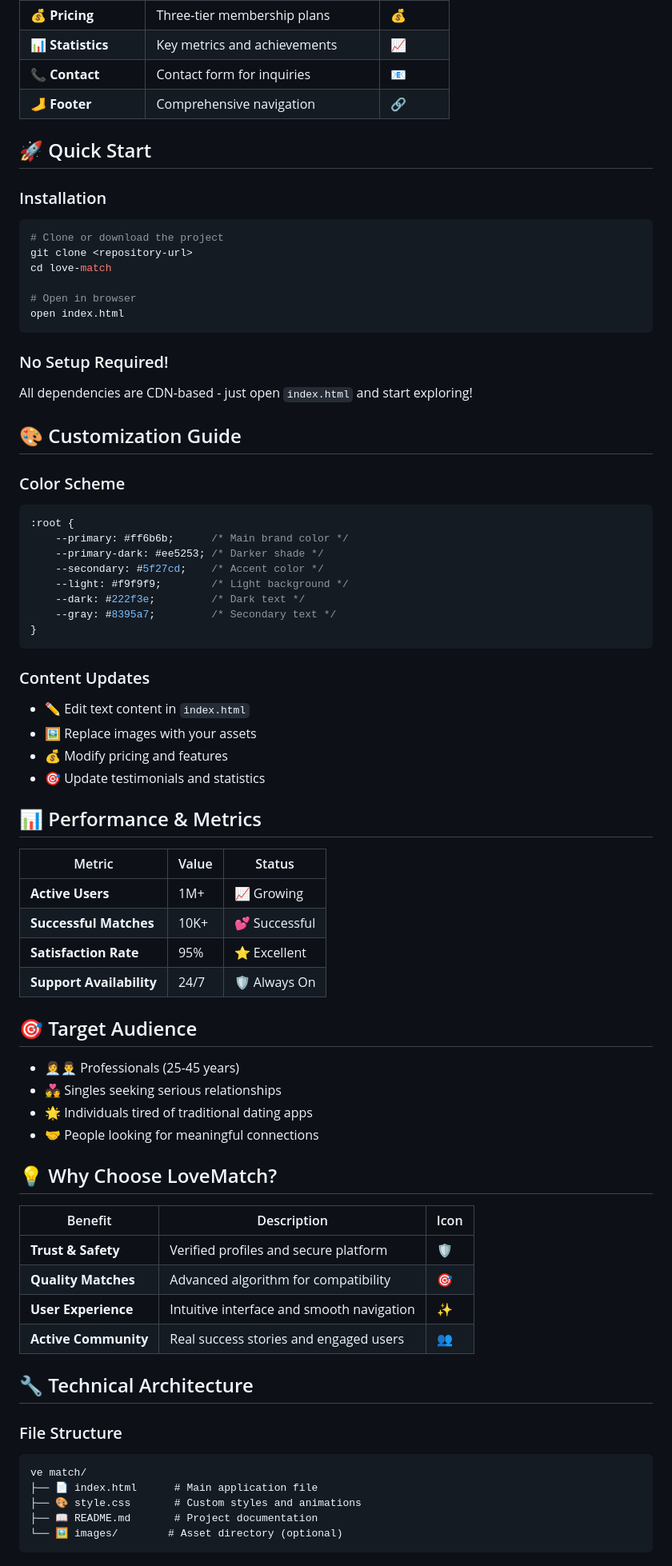
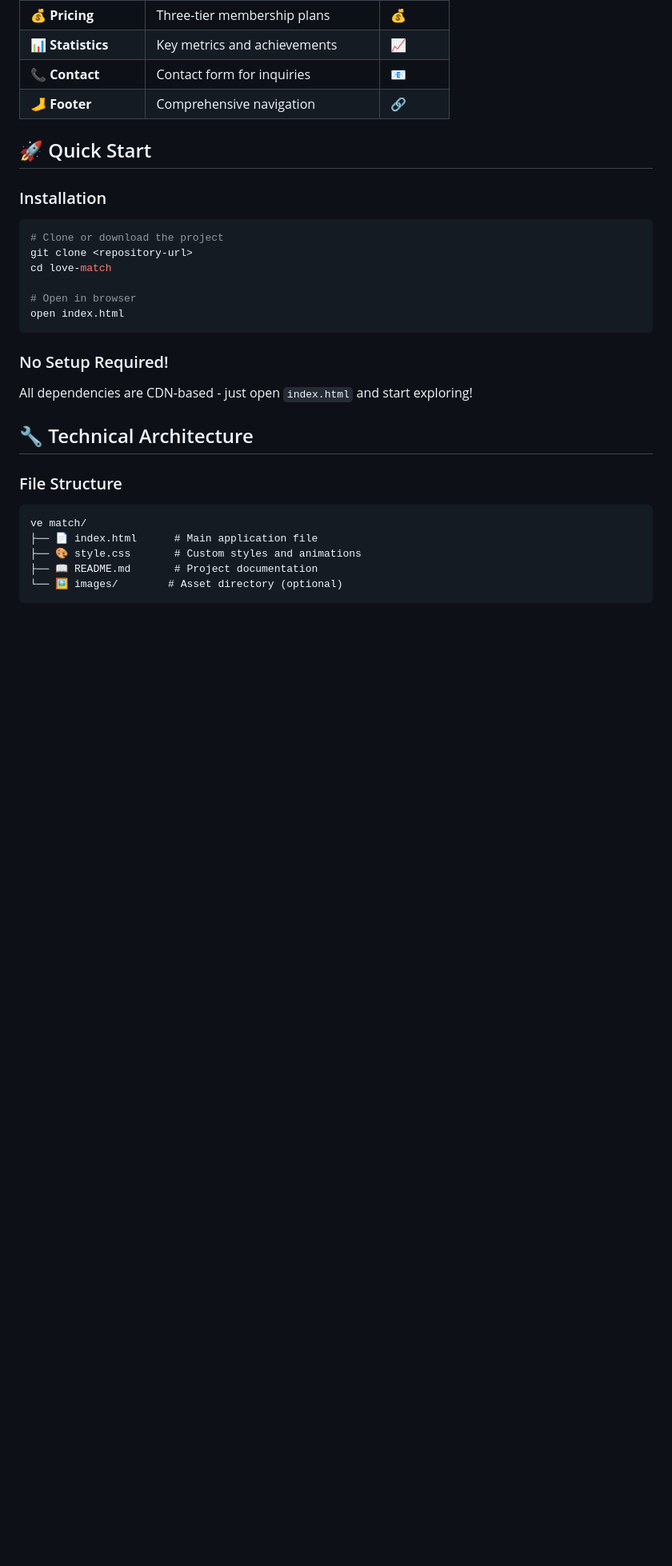
Before and after one commit to axadishaq/LoveMatch, a Markdown page: README.md, the part around the change printed below. Shown: that part at 80% size. GitHub-like rendering; blank space fills up the shorter version.

````diff
--- a/README.md
+++ b/README.md
@@ -63,51 +63,6 @@ open index.html
 ### No Setup Required!
 All dependencies are CDN-based - just open `index.html` and start exploring!
 
-## 🎨 Customization Guide
-
-### Color Scheme
-```css
-:root {
-    --primary: #ff6b6b;      /* Main brand color */
-    --primary-dark: #ee5253; /* Darker shade */
-    --secondary: #5f27cd;    /* Accent color */
-    --light: #f9f9f9;        /* Light background */
-    --dark: #222f3e;         /* Dark text */
-    --gray: #8395a7;         /* Secondary text */
-}
-```
-
-### Content Updates
-- ✏️ Edit text content in `index.html`
-- 🖼️ Replace images with your assets
-- 💰 Modify pricing and features
-- 🎯 Update testimonials and statistics
-
-## 📊 Performance & Metrics
-
-| Metric | Value | Status |
-|--------|-------|--------|
-| **Active Users** | 1M+ | 📈 Growing |
-| **Successful Matches** | 10K+ | 💕 Successful |
-| **Satisfaction Rate** | 95% | ⭐ Excellent |
-| **Support Availability** | 24/7 | 🛡️ Always On |
-
-## 🎯 Target Audience
-
-- 👩‍💼👨‍💼 Professionals (25-45 years)
-- 💑 Singles seeking serious relationships
-- 🌟 Individuals tired of traditional dating apps
-- 🤝 People looking for meaningful connections
-
-## 💡 Why Choose LoveMatch?
-
-| Benefit | Description | Icon |
-|---------|-------------|------|
-| **Trust & Safety** | Verified profiles and secure platform | 🛡️ |
-| **Quality Matches** | Advanced algorithm for compatibility | 🎯 |
-| **User Experience** | Intuitive interface and smooth navigation | ✨ |
-| **Active Community** | Real success stories and engaged users | 👥 |
-
 ## 🔧 Technical Architecture
 
 ### File Structure
````
Also changed, not shown: other parts of README.md (+0 -15 lines).
